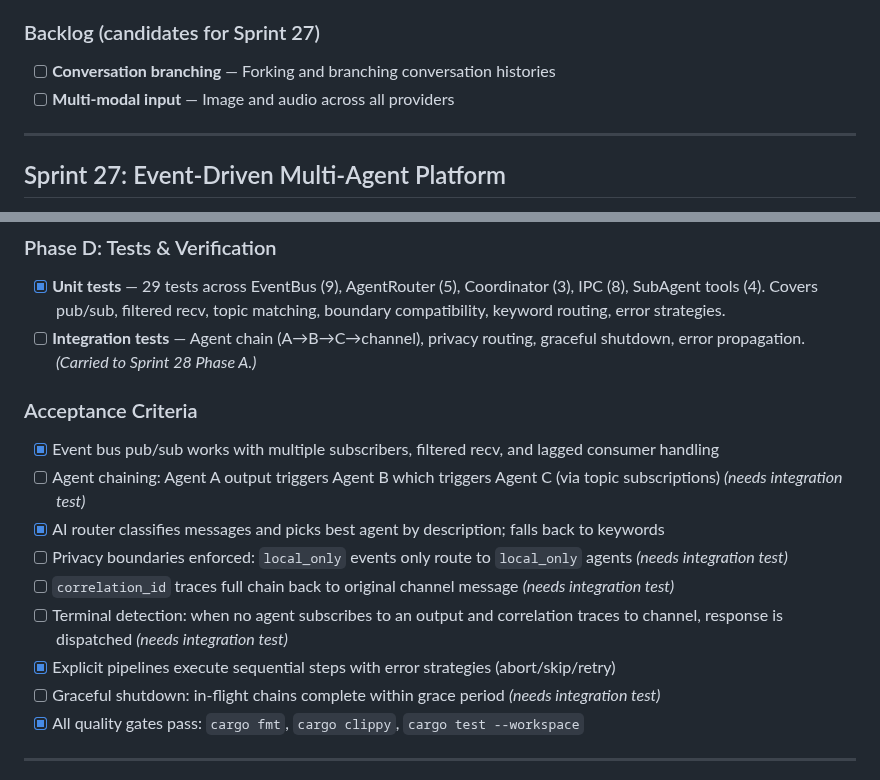
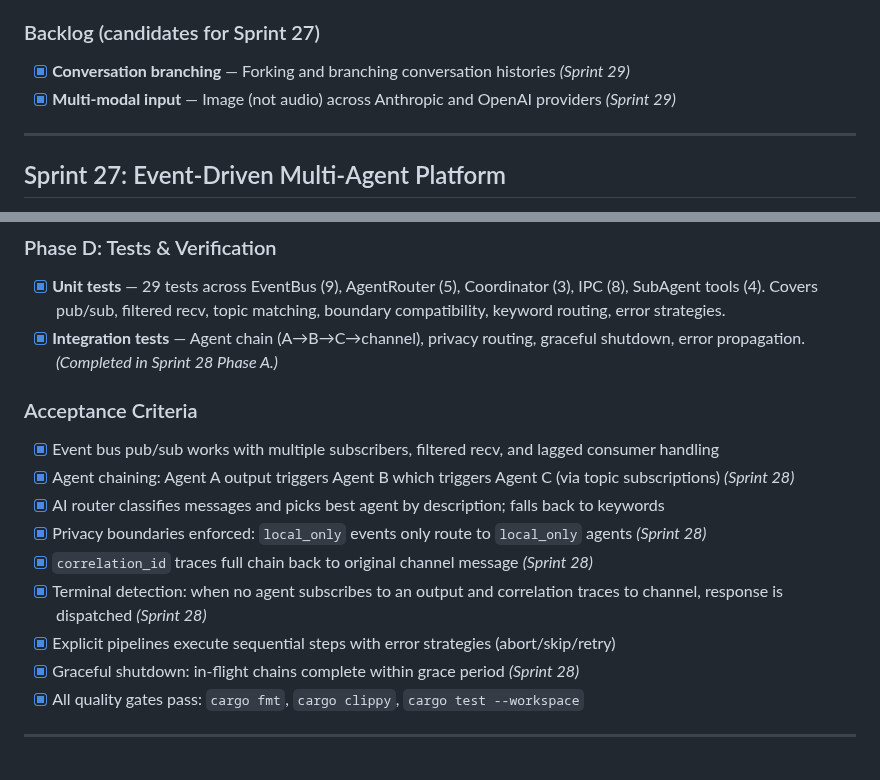
Before and after one commit to auser/agentzero, a Markdown page: specs/SPRINT.md, 2 parts joined by grey strips. Rendered like a GitHub page.

Commit message:
docs: mark completed backlog items in SPRINT.md
Sprint 26 backlog (conversation branching, multi-modal input) and
Sprint 27 deferred acceptance criteria now marked complete.

Co-Authored-By: Claude Opus 4.6 <noreply@anthropic.com>

```diff
--- a/specs/SPRINT.md
+++ b/specs/SPRINT.md
@@ -57,8 +57,8 @@ Previous sprints archived to `specs/sprints/23-24-production-readiness-privacy.m
 
 ### Backlog (candidates for Sprint 27)
 
-- [ ] **Conversation branching** — Forking and branching conversation histories
-- [ ] **Multi-modal input** — Image and audio across all providers
+- [x] **Conversation branching** — Forking and branching conversation histories *(Sprint 29)*
+- [x] **Multi-modal input** — Image (not audio) across Anthropic and OpenAI providers *(Sprint 29)*
 
 ---
 
@@ -94,18 +94,18 @@ Previous sprints archived to `specs/sprints/23-24-production-readiness-privacy.m
 ### Phase D: Tests & Verification
 
 - [x] **Unit tests** — 29 tests across EventBus (9), AgentRouter (5), Coordinator (3), IPC (8), SubAgent tools (4). Covers pub/sub, filtered recv, topic matching, boundary compatibility, keyword routing, error strategies.
-- [ ] **Integration tests** — Agent chain (A→B→C→channel), privacy routing, graceful shutdown, error propagation. *(Carried to Sprint 28 Phase A.)*
+- [x] **Integration tests** — Agent chain (A→B→C→channel), privacy routing, graceful shutdown, error propagation. *(Completed in Sprint 28 Phase A.)*
 
 ### Acceptance Criteria
 
 - [x] Event bus pub/sub works with multiple subscribers, filtered recv, and lagged consumer handling
-- [ ] Agent chaining: Agent A output triggers Agent B which triggers Agent C (via topic subscriptions) *(needs integration test)*
+- [x] Agent chaining: Agent A output triggers Agent B which triggers Agent C (via topic subscriptions) *(Sprint 28)*
 - [x] AI router classifies messages and picks best agent by description; falls back to keywords
-- [ ] Privacy boundaries enforced: `local_only` events only route to `local_only` agents *(needs integration test)*
-- [ ] `correlation_id` traces full chain back to original channel message *(needs integration test)*
-- [ ] Terminal detection: when no agent subscribes to an output and correlation traces to channel, response is dispatched *(needs integration test)*
+- [x] Privacy boundaries enforced: `local_only` events only route to `local_only` agents *(Sprint 28)*
+- [x] `correlation_id` traces full chain back to original channel message *(Sprint 28)*
+- [x] Terminal detection: when no agent subscribes to an output and correlation traces to channel, response is dispatched *(Sprint 28)*
 - [x] Explicit pipelines execute sequential steps with error strategies (abort/skip/retry)
-- [ ] Graceful shutdown: in-flight chains complete within grace period *(needs integration test)*
+- [x] Graceful shutdown: in-flight chains complete within grace period *(Sprint 28)*
 - [x] All quality gates pass: `cargo fmt`, `cargo clippy`, `cargo test --workspace`
 
 ---
```
